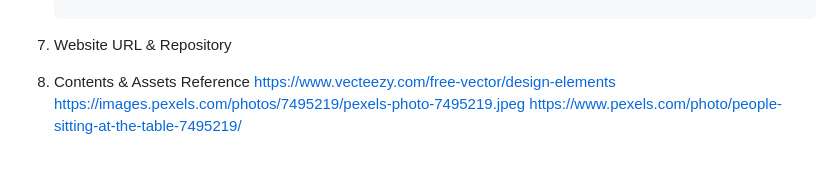
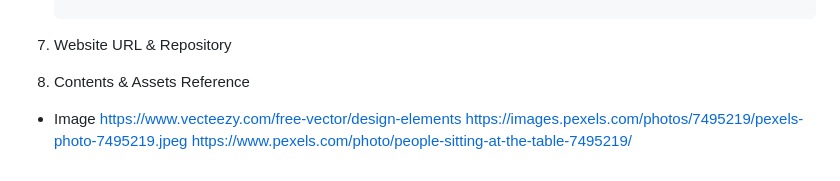
Before and after one commit to hendradin1975/PemWeb-UTS, a Markdown page: README.md, the part around the change. GitHub-like rendering; blank space fills up the shorter version.

```diff
--- a/README.md
+++ b/README.md
@@ -63,6 +63,7 @@
 7. Website URL & Repository
 
 8. Contents & Assets Reference
+- Image
 https://www.vecteezy.com/free-vector/design-elements
 https://images.pexels.com/photos/7495219/pexels-photo-7495219.jpeg
 https://www.pexels.com/photo/people-sitting-at-the-table-7495219/
```
